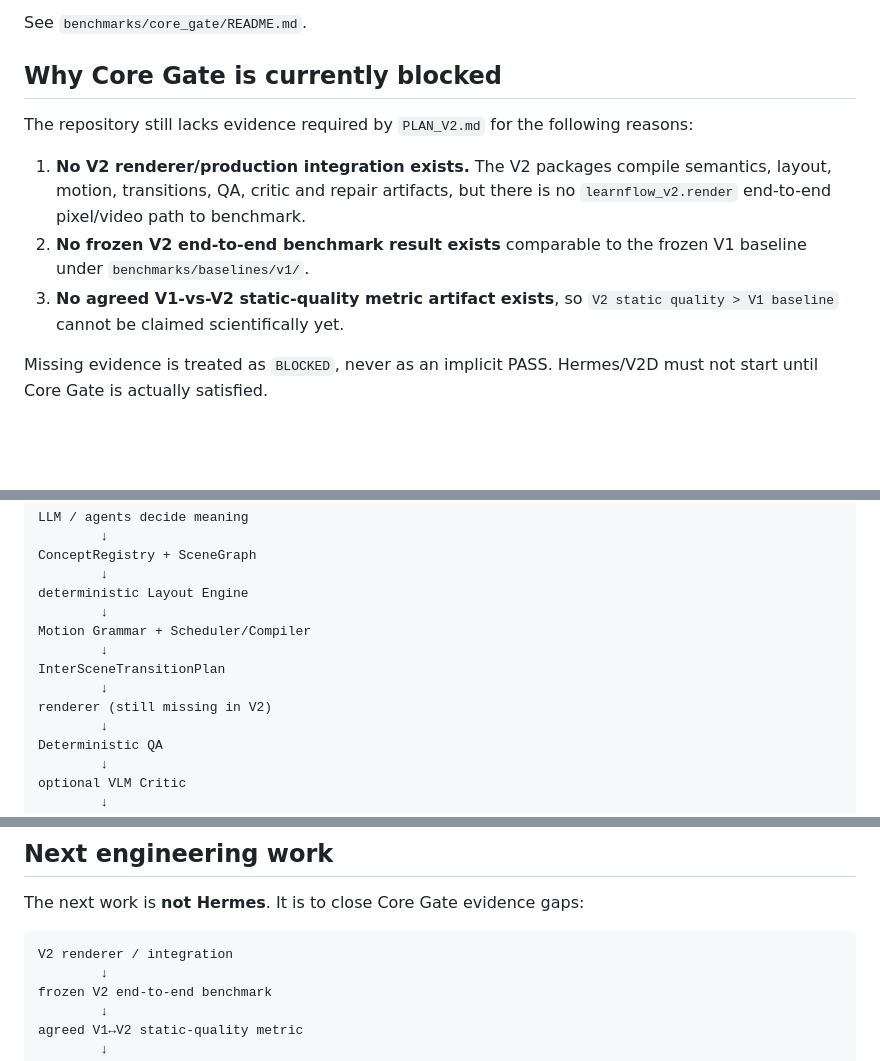
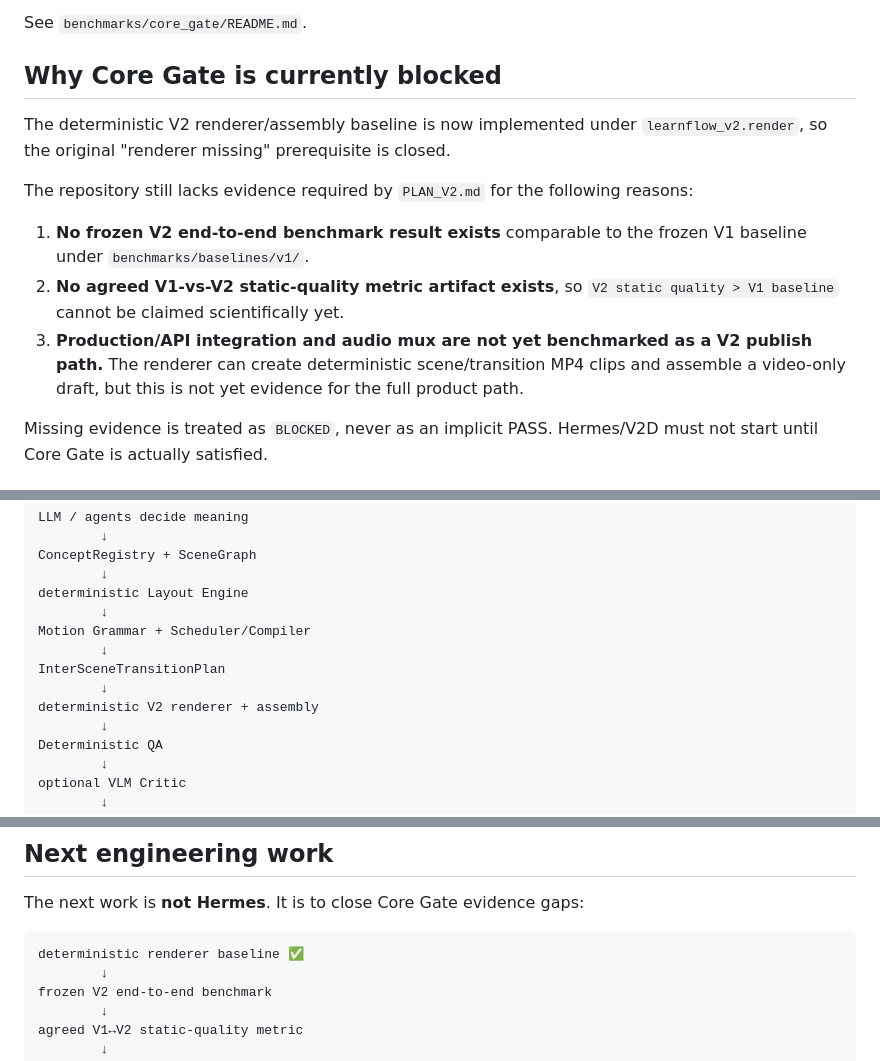
Before and after one commit to wterrr/vibecode_challenge_mb, a Markdown page: learnflow_v2/README.md, 3 parts joined by grey strips. GitHub-like rendering; blank space fills up the shorter version.

Commit message:
docs(v2): record deterministic renderer baseline

````diff
--- a/learnflow_v2/README.md
+++ b/learnflow_v2/README.md
@@ -43,11 +43,13 @@ See `benchmarks/core_gate/README.md`.
 
 ## Why Core Gate is currently blocked
 
+The deterministic V2 renderer/assembly baseline is now implemented under `learnflow_v2.render`, so the original "renderer missing" prerequisite is closed.
+
 The repository still lacks evidence required by `PLAN_V2.md` for the following reasons:
 
-1. **No V2 renderer/production integration exists.** The V2 packages compile semantics, layout, motion, transitions, QA, critic and repair artifacts, but there is no `learnflow_v2.render` end-to-end pixel/video path to benchmark.
-2. **No frozen V2 end-to-end benchmark result exists** comparable to the frozen V1 baseline under `benchmarks/baselines/v1/`.
-3. **No agreed V1-vs-V2 static-quality metric artifact exists**, so `V2 static quality > V1 baseline` cannot be claimed scientifically yet.
+1. **No frozen V2 end-to-end benchmark result exists** comparable to the frozen V1 baseline under `benchmarks/baselines/v1/`.
+2. **No agreed V1-vs-V2 static-quality metric artifact exists**, so `V2 static quality > V1 baseline` cannot be claimed scientifically yet.
+3. **Production/API integration and audio mux are not yet benchmarked as a V2 publish path.** The renderer can create deterministic scene/transition MP4 clips and assemble a video-only draft, but this is not yet evidence for the full product path.
 
 Missing evidence is treated as `BLOCKED`, never as an implicit PASS. Hermes/V2D must not start until Core Gate is actually satisfied.
 
@@ -64,7 +66,7 @@ Motion Grammar + Scheduler/Compiler
         ↓
 InterSceneTransitionPlan
         ↓
-renderer (still missing in V2)
+deterministic V2 renderer + assembly
         ↓
 Deterministic QA
         ↓
@@ -117,7 +120,7 @@ This is the comparison baseline. Do not replace it while evaluating V2.
 The next work is **not Hermes**. It is to close Core Gate evidence gaps:
 
 ```text
-V2 renderer / integration
+deterministic renderer baseline ✅
         ↓
 frozen V2 end-to-end benchmark
         ↓
````
Also changed, not shown: other parts of learnflow_v2/README.md (+1 -0 lines).
